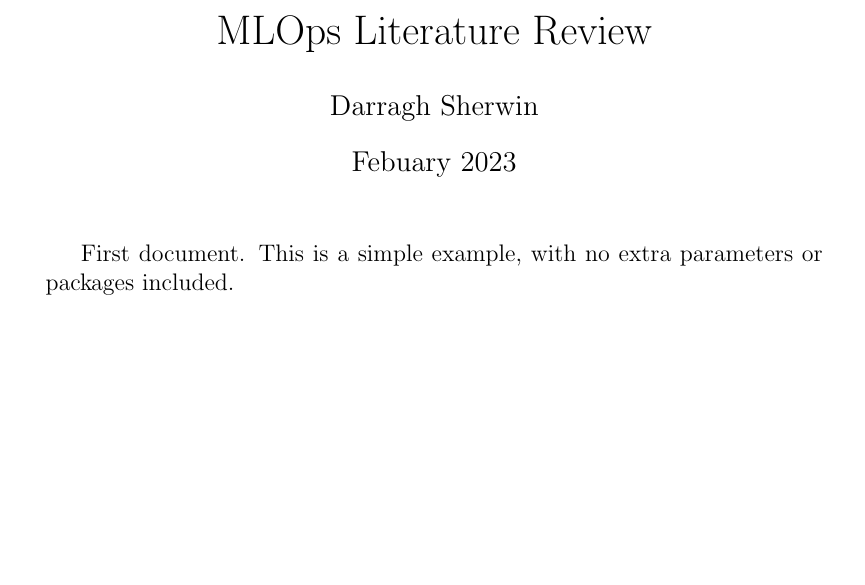
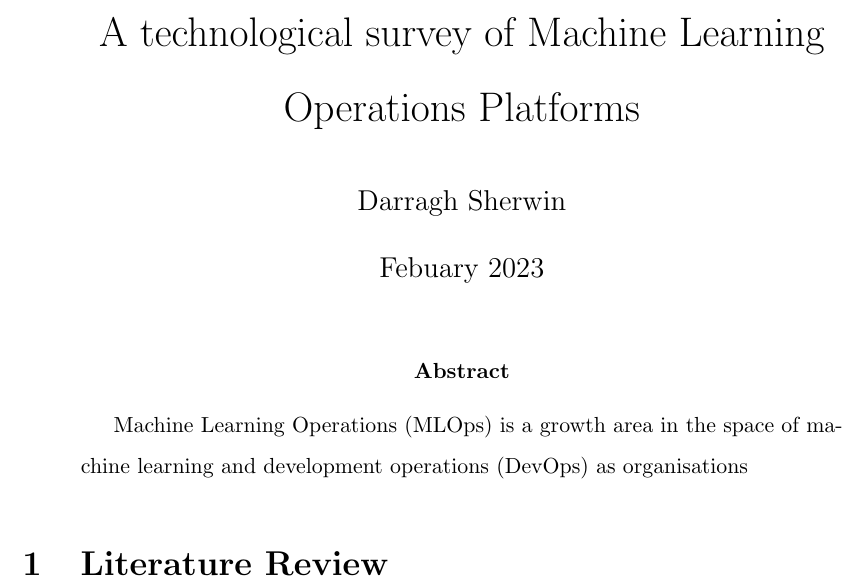
Before and after one commit to darraghs/MLOps_Tech_Survey, a LaTeX paper (lit_review.tex): part of the page, cut at the place of the change, the shorter picture padded with empty space. Compiled offline with pdfLaTeX.

Commit message:
More formatting

```diff
--- a/lit_review.tex
+++ b/lit_review.tex
@@ -1,4 +1,3 @@
 
 \documentclass[12pt, letterpaper]{article}
 \usepackage{graphicx}
-\title{MLOps Literature Review}
@@ -5,7 +16,19 @@
+ \linespread{1.5}
+
+ % Metda data
+\title{A technological survey of Machine Learning Operations Platforms}
 \author{Darragh Sherwin}
 \date{Febuary 2023}
+
+
+
 \begin{document}
 \maketitle
-First document. This is a simple example, with no
-extra parameters or packages included.
+\begin{abstract}
+Machine Learning Operations (MLOps) is a growth area in the space of machine learning and development operations (DevOps) as organisations
+\end{abstract}
+
+\section{Literature Review}
+
+
 \end{document}
```
Also changed, not shown: lit_review.tex (12 more changed lines).
